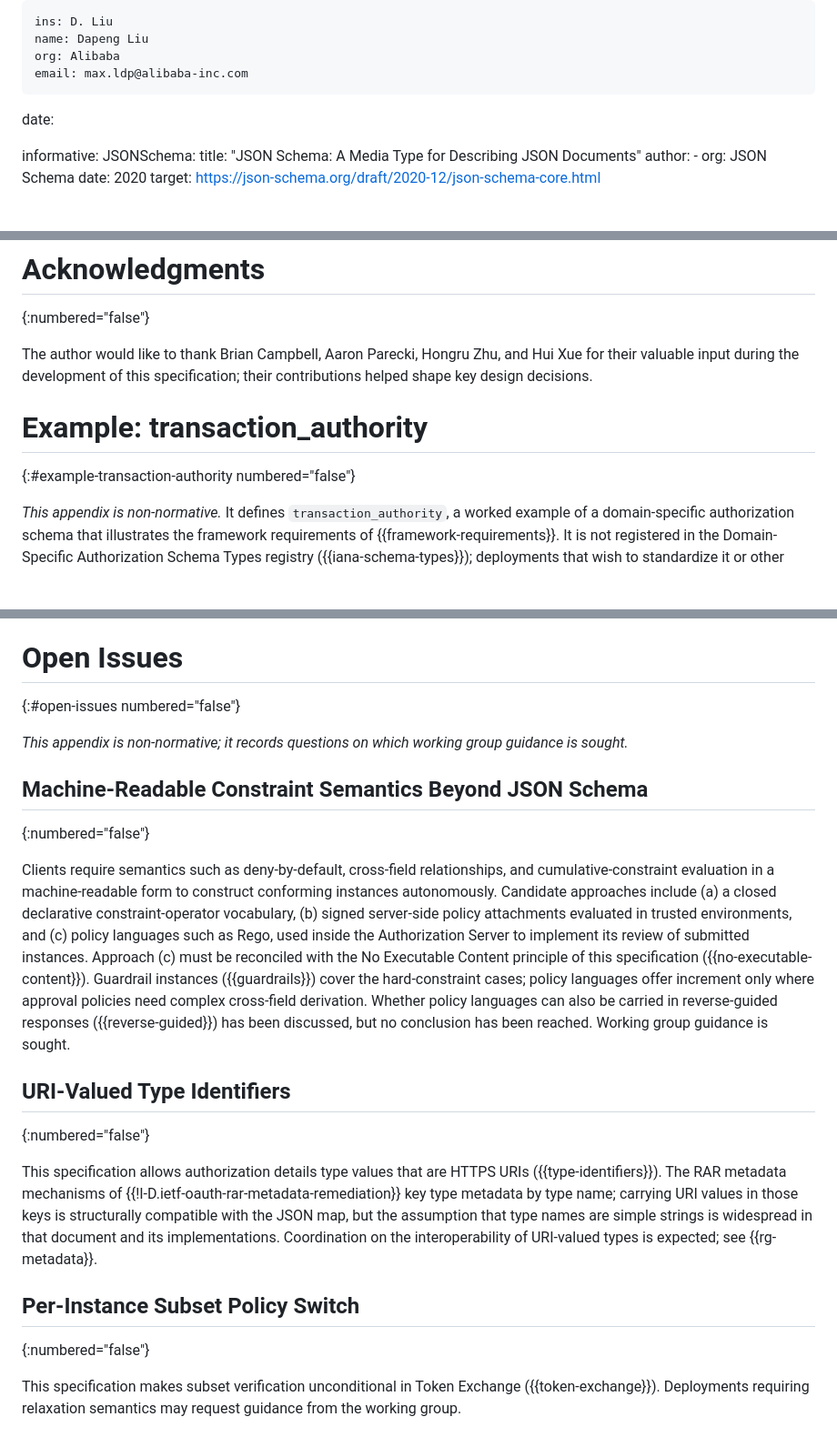
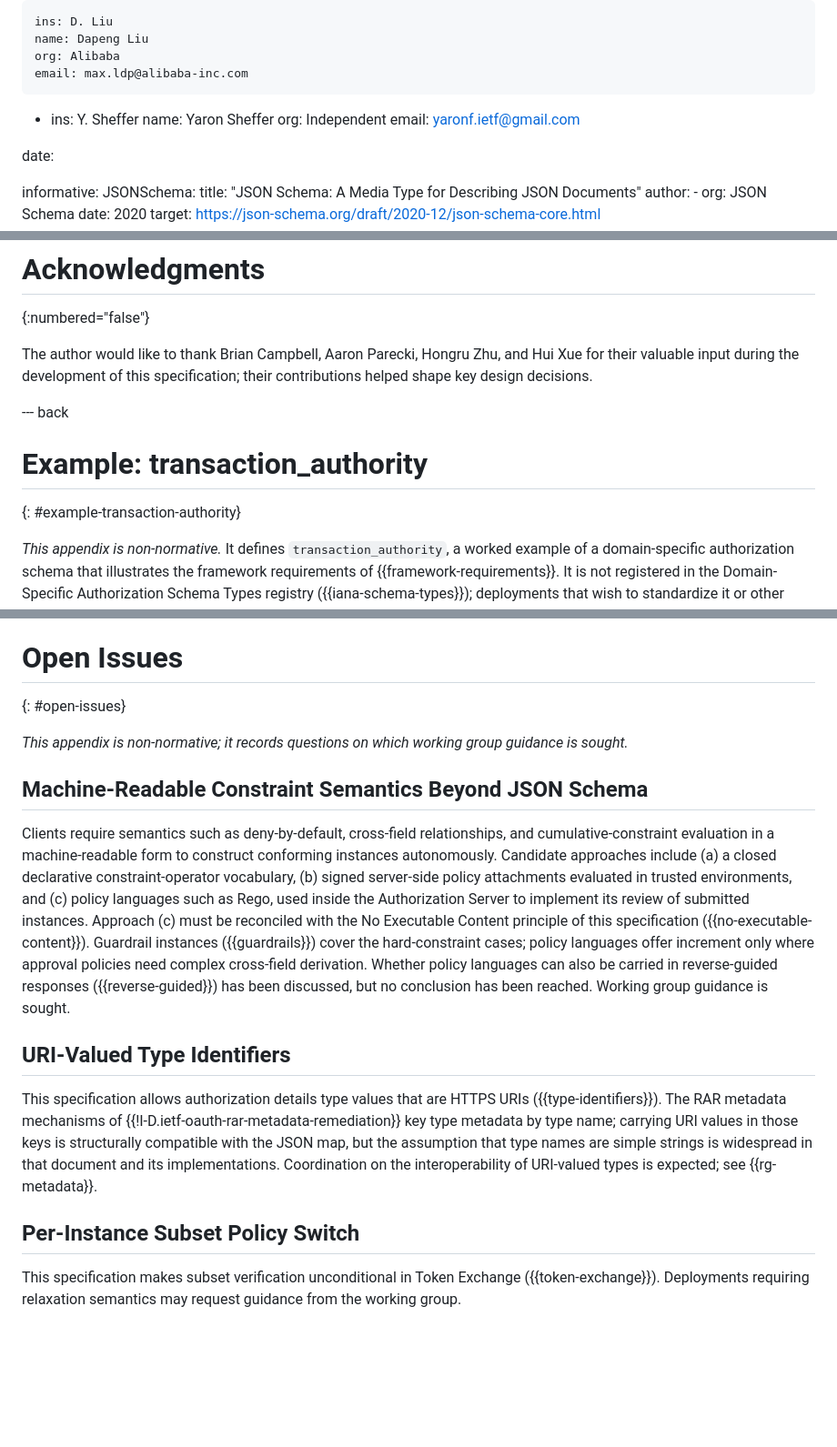
Before and after one commit to maxpassion/oauth-authorization-schemas, a Markdown page: draft-liu-oauth-authorization-schemas.md, 3 parts joined by grey strips. Shown at 91% size. Rendered like a GitHub page; blank space fills up the shorter version.

Commit message:
Add Yaron Sheffer as a co-author and number the example and open issues as appendices.
Co-authored-by: Cursor <cursoragent@cursor.com>

```diff
--- a/draft-liu-oauth-authorization-schemas.md
+++ b/draft-liu-oauth-authorization-schemas.md
@@ -28,6 +28,11 @@ author:
     name: Dapeng Liu
     org: Alibaba
     email: max.ldp@alibaba-inc.com
+  -
+    ins: Y. Sheffer
+    name: Yaron Sheffer
+    org: Independent
+    email: yaronf.ietf@gmail.com
 
 date:
 
@@ -1606,8 +1609,10 @@ Hongru Zhu, and Hui Xue for their valuable input during the
 development of this specification; their contributions helped
 shape key design decisions.
 
+--- back
+
 # Example: transaction_authority
-{:#example-transaction-authority numbered="false"}
+{: #example-transaction-authority}
 
 *This appendix is non-normative.* It defines `transaction_authority`,
 a worked example of a domain-specific authorization schema that
@@ -1728,13 +1733,12 @@ bears responsibility for ensuring each verified behavior is
 consistent with the approved schema instance at runtime.
 
 # Open Issues
-{:#open-issues numbered="false"}
+{: #open-issues}
 
 *This appendix is non-normative; it records questions on which
 working group guidance is sought.*
 
 ## Machine-Readable Constraint Semantics Beyond JSON Schema
-{:numbered="false"}
 
 Clients require semantics such as deny-by-default, cross-field
 relationships, and cumulative-constraint evaluation in a
@@ -1754,7 +1758,6 @@ discussed, but no conclusion has been reached. Working group
 guidance is sought.
 
 ## URI-Valued Type Identifiers
-{:numbered="false"}
 
 This specification allows authorization details type values that are
 HTTPS URIs ({{type-identifiers}}). The RAR metadata mechanisms of
@@ -1766,7 +1769,6 @@ implementations. Coordination on the interoperability of URI-valued
 types is expected; see {{rg-metadata}}.
 
 ## Per-Instance Subset Policy Switch
-{:numbered="false"}
 
 This specification makes subset verification unconditional in Token
 Exchange ({{token-exchange}}). Deployments requiring relaxation
```
Also changed, not shown: other parts of draft-liu-oauth-authorization-schemas.md (+0 -2 lines).
